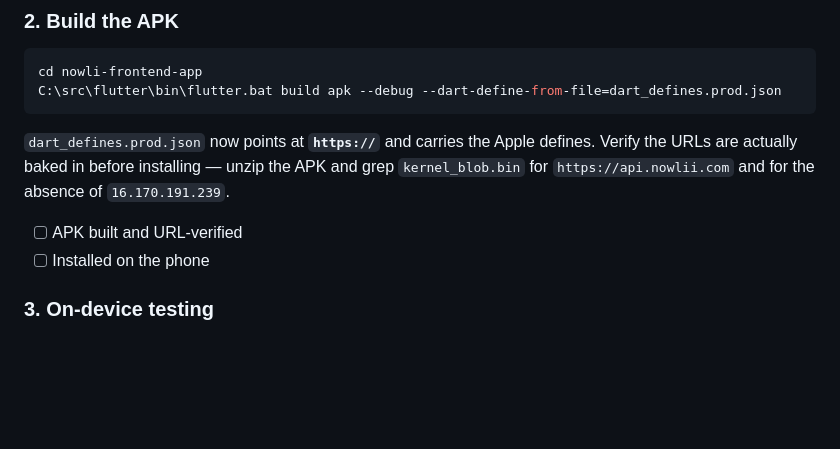
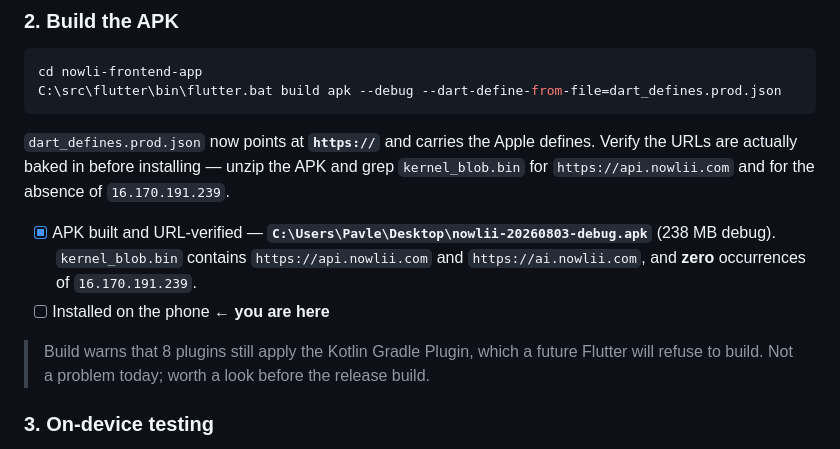
Before and after one commit to Webniadmin/nowlii, a Markdown page: docs/daily-checklist.md, the part around the change. GitHub-like rendering; blank space fills up the shorter version.

Commit message:
docs: the APK is built and verified
Points at the file and records what was actually checked in it: both
production URLs present in kernel_blob.bin, the old IP absent. Everything
from here is a phone and a person.

Co-Authored-By: Claude Opus 5 (1M context) <noreply@anthropic.com>

```diff
--- a/docs/daily-checklist.md
+++ b/docs/daily-checklist.md
@@ -60,8 +60,13 @@ C:\src\flutter\bin\flutter.bat build apk --debug --dart-define-from-file=dart_de
 URLs are actually baked in before installing — unzip the APK and grep `kernel_blob.bin` for
 `https://api.nowlii.com` and for the absence of `16.170.191.239`.
 
-- [ ] APK built and URL-verified
-- [ ] Installed on the phone
+- [x] APK built and URL-verified — **`C:\Users\Pavle\Desktop\nowlii-20260803-debug.apk`**
+      (238 MB debug). `kernel_blob.bin` contains `https://api.nowlii.com` and
+      `https://ai.nowlii.com`, and **zero** occurrences of `16.170.191.239`.
+- [ ] Installed on the phone ← **you are here**
+
+> Build warns that 8 plugins still apply the Kotlin Gradle Plugin, which a future Flutter
+> will refuse to build. Not a problem today; worth a look before the release build.
 
 ### 3. On-device testing
 
```
